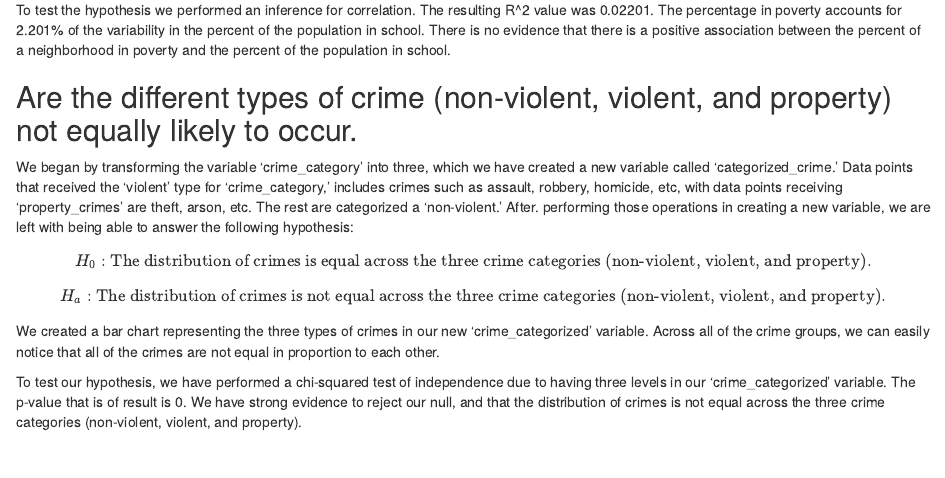
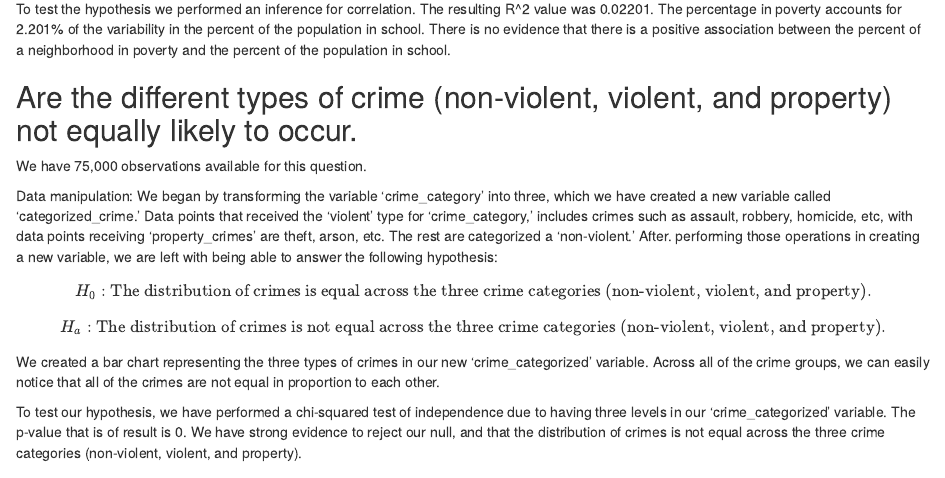
Before and after one commit to tobin-ford/MATH-201-DataProject, an R Markdown document (DataProjectReportTemplate.Rmd): the page in a window 1100 px wide, from 1050 px down before the commit and from 560 px down after it, so that both start at the same text. Rendered offline with R 4.5, knitr and Pandoc, with nearby package versions; some code elsewhere in the file could not run offline; common packages that the code uses without loading them are loaded.

Commit message:
add observations for 2nd research question, ignore first code block in html file

```diff
--- a/DataProjectReportTemplate.Rmd
+++ b/DataProjectReportTemplate.Rmd
@@ -47,7 +47,9 @@ To test the hypothesis we performed an inference for correlation. The resulting
 
 ## Are the different types of crime (non-violent, violent, and property) not equally likely to occur.
 
-We began by transforming the variable 'crime_category' into three, which we have created a new variable called 'categorized_crime.' Data points that received the 'violent' type for 'crime_category,' includes crimes such as assault, robbery, homicide, etc, with data points receiving 'property_crimes' are theft, arson, etc. The rest are categorized a 'non-violent.' After. performing those operations in creating a new variable, we are left with being able to answer the following hypothesis:
+We have 75,000 observations available for this question.
+
+Data manipulation: We began by transforming the variable 'crime_category' into three, which we have created a new variable called 'categorized_crime.' Data points that received the 'violent' type for 'crime_category,' includes crimes such as assault, robbery, homicide, etc, with data points receiving 'property_crimes' are theft, arson, etc. The rest are categorized a 'non-violent.' After. performing those operations in creating a new variable, we are left with being able to answer the following hypothesis:
 
 $$H_0: \text{The distribution of crimes is equal across the three crime categories (non-violent, violent, and property).}$$ $$H_a: \text{The distribution of crimes is not equal across the three crime categories (non-violent, violent, and property).}$$
 
```
Also changed, not shown: DataProjectReportTemplate.Rmd (2 more changed lines).
